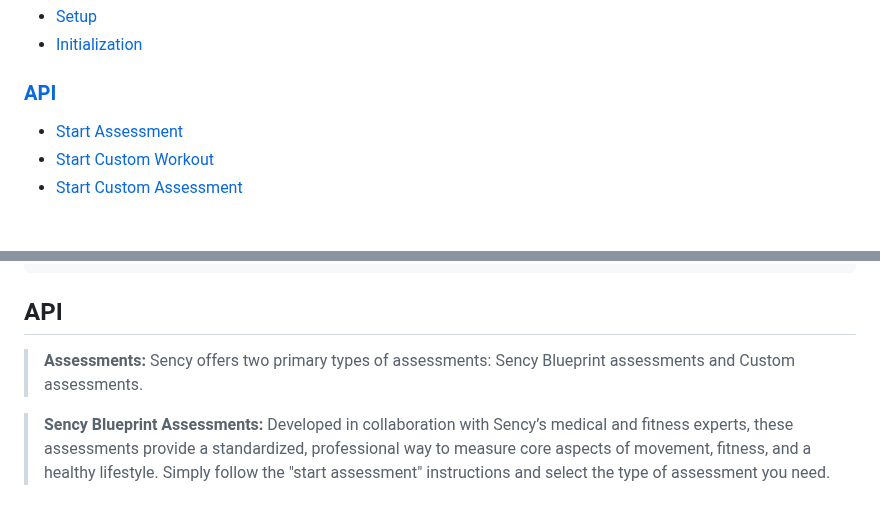
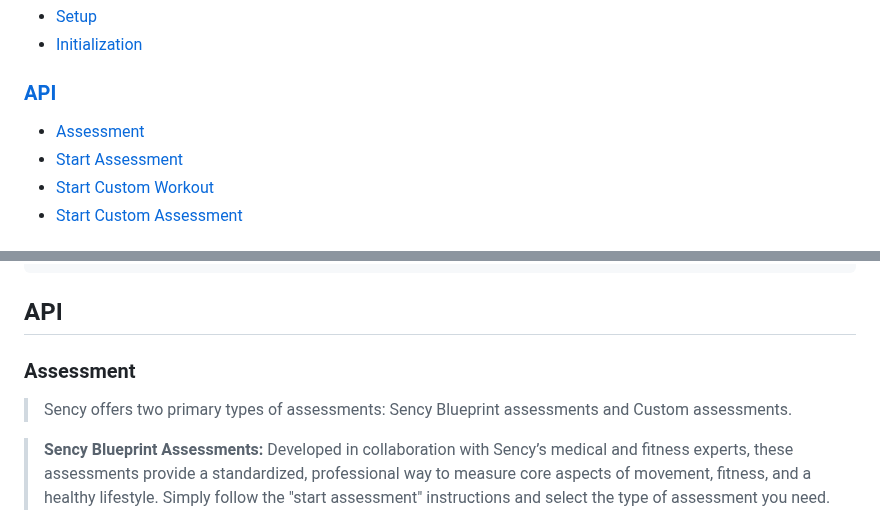
Before and after one commit to sency-ai/smkit-ui-flutter-demo, a Markdown page: README.md, 2 parts joined by grey strips. Rendered like a GitHub page.

````diff
--- a/README.md
+++ b/README.md
@@ -5,6 +5,7 @@
 * [Initialization](#initialization)
 
 ### [API](#api)
+* [Assessment](#assessment)
 * [Start Assessment](#start-assessment)
 * [Start Custom Workout](#start-custom-workout)
 * [Start Custom Assessment](#start-custom-assessmet)
@@ -45,8 +46,8 @@ We can achive that by initialize the state in an async method.
 ```
 
 ## API <a name="api"></a>
-
-> **Assessments:** Sency offers two primary types of assessments: Sency Blueprint assessments and Custom assessments.
+### Assessment <a name="assessment"></a>
+>Sency offers two primary types of assessments: Sency Blueprint assessments and Custom assessments.
 
 >**Sency Blueprint Assessments:** Developed in collaboration with Sency’s medical and fitness experts, these assessments provide a standardized, professional way to measure core aspects of movement, fitness, and a healthy lifestyle. Simply follow the "start assessment" instructions and select the type of assessment you need.
 
````
